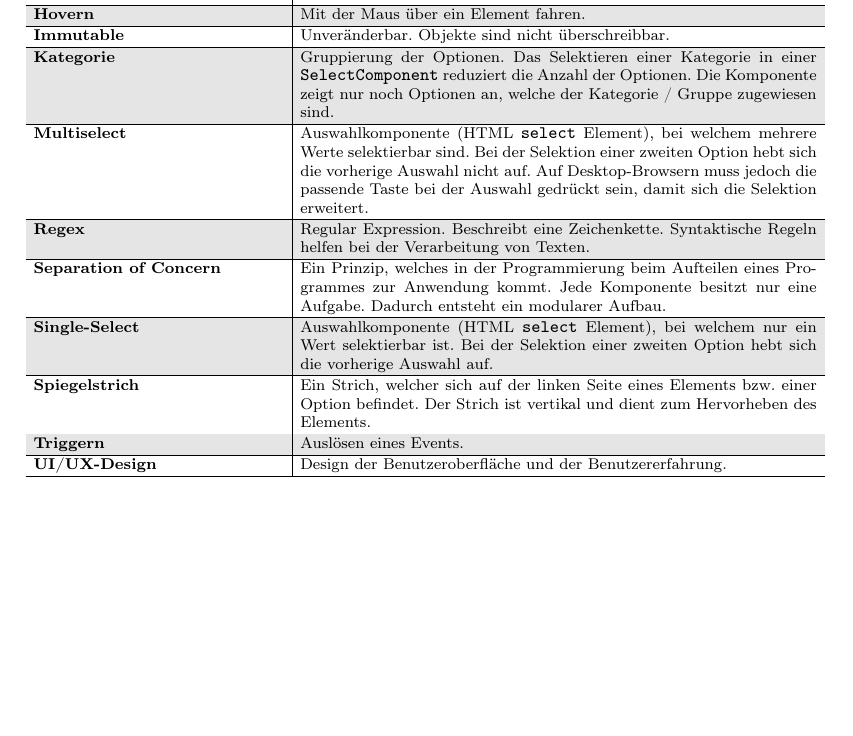
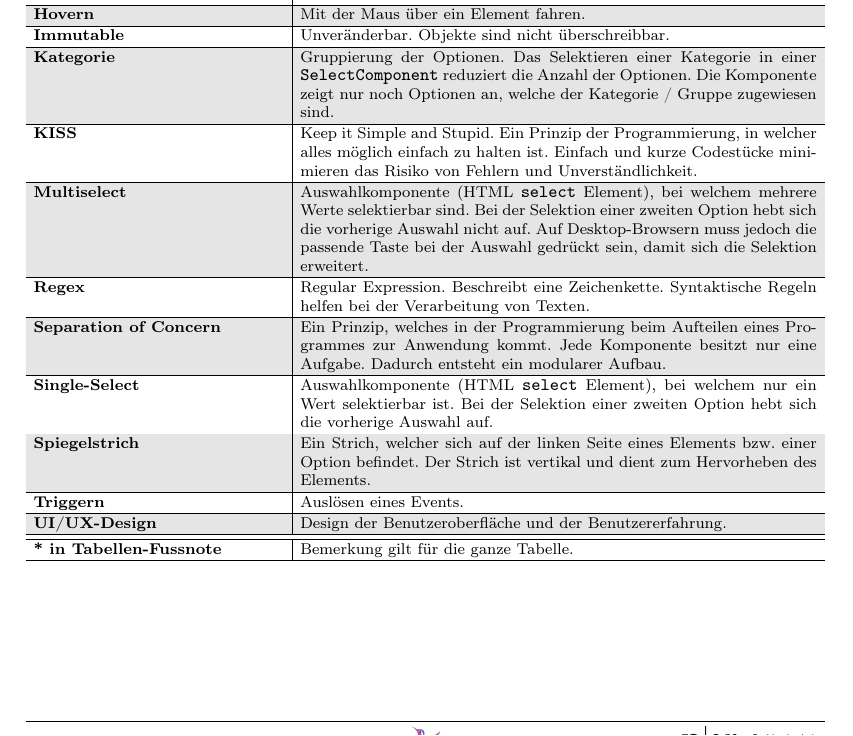
Before and after one commit to fhnw-ramonamarti/fhnw-ramonamarti, a LaTeX thesis (ip6/latex-docs/main.tex, which reads ip6/latex-docs/chapters/glossary.tex): part of page 54 of 70, cut so that both start at the same text, the shorter picture padded with empty space. Compiled offline with pdfLaTeX.

Commit message:
add to glossary

```diff
--- a/ip6/latex-docs/chapters/glossary.tex
+++ b/ip6/latex-docs/chapters/glossary.tex
@@ -30,6 +30,10 @@
                     Das Selektieren einer Kategorie in einer \codestyle{SelectComponent} reduziert die Anzahl der Optionen.
                     Die Komponente zeigt nur noch Optionen an, welche der Kategorie / Gruppe zugewiesen sind. \\
                 \hline
+                \bf{KISS} & Keep it Simple and Stupid.
+                    Ein Prinzip der Programmierung, in welcher alles möglich einfach zu halten ist.
+                    Einfach und kurze Codestücke minimieren das Risiko von Fehlern und Unverständlichkeit. \\
+                \hline
                 \bf{Multiselect} &
                     Auswahlkomponente (HTML \codestyle{select} Element), bei welchem mehrere Werte selektierbar sind.
                     Bei der Selektion einer zweiten Option hebt sich die vorherige Auswahl nicht auf.
@@ -57,6 +61,9 @@
                 \hline
                 \bf{UI/UX-Design} & Design der Benutzeroberfläche und der Benutzererfahrung. \\
                 \hline
+                \hline
+                \bf{* in Tabellen-Fussnote} & Bemerkung gilt für die ganze Tabelle. \\
+                \hline
             \end{tabular}
         \end{threeparttable}
     \end{adjustbox}
```
Also changed, not shown: ip6/latex-docs/tables/c.duckduck.android.tex (+2 -0 lines).
